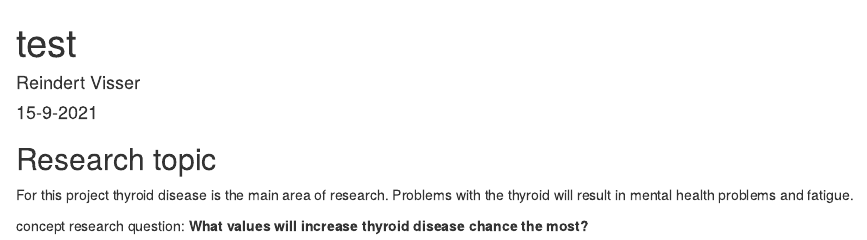
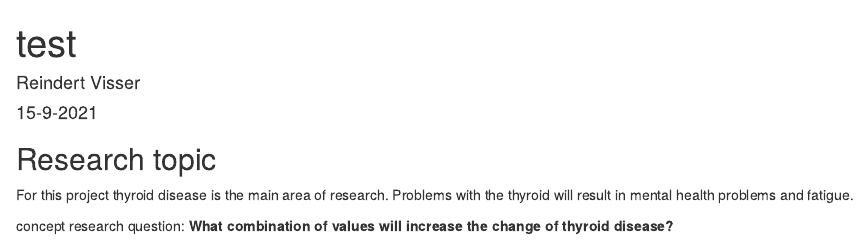
Before and after one commit to Reindert1/Project-praktijk, an R Markdown document (Logbook.Rmd): the page in a window 1100 px wide, from its top. Rendered offline with R 4.5, knitr and Pandoc, with nearby package versions.

Commit message:
editted research question

```diff
--- a/Logbook.Rmd
+++ b/Logbook.Rmd
@@ -13,4 +13,4 @@ knitr::opts_chunk$set(echo = TRUE)
 For this project thyroid disease is the main area of research. Problems with the thyroid will result in mental health problems and fatigue.
 
 concept research question:
-**What values will increase thyroid disease chance the most?**
+**What combination of values will increase the change of thyroid disease?**
```
